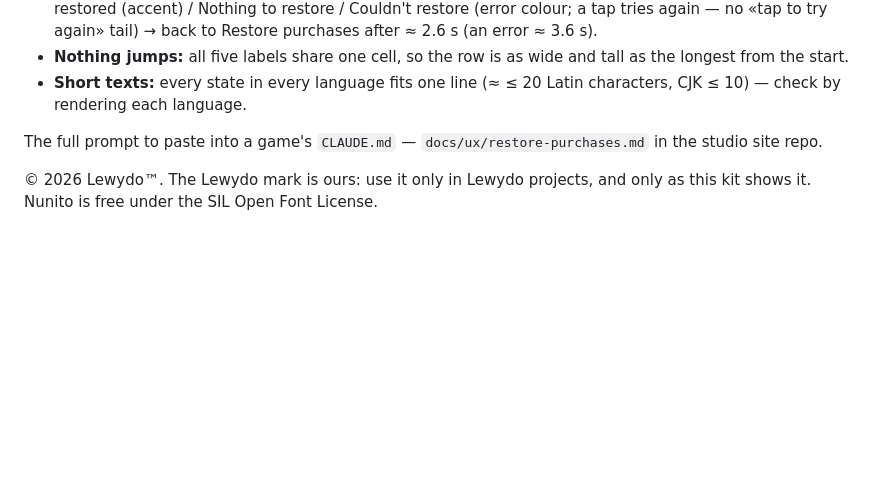
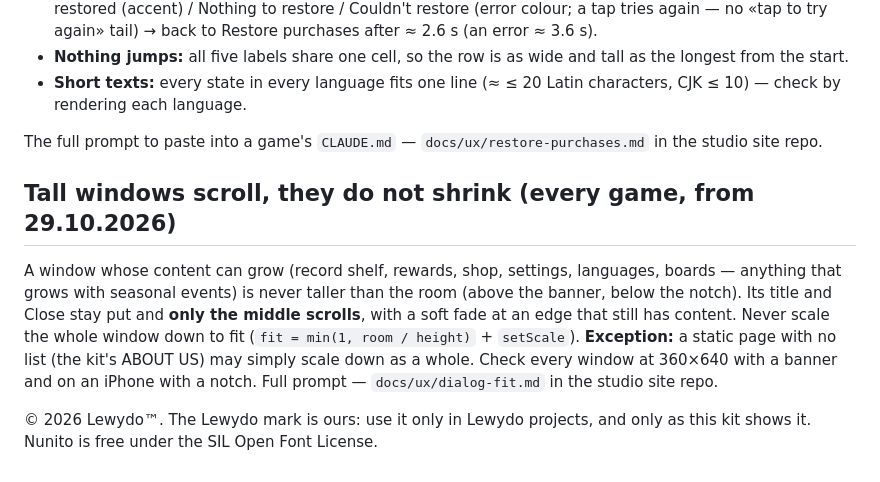
Before and after one commit to RoShevasternin/roshevasternin.github.io, a Markdown page: brand/README.md, the part around the change. GitHub-like rendering; blank space fills up the shorter version.

```diff
--- a/brand/README.md
+++ b/brand/README.md
@@ -106,5 +106,13 @@ itself, so on Android there is no row. The row lives in SETTINGS, last among the
 
 The full prompt to paste into a game's `CLAUDE.md` — `docs/ux/restore-purchases.md` in the studio site repo.
 
+## Tall windows scroll, they do not shrink (every game, from 29.10.2026)
+
+A window whose content can grow (record shelf, rewards, shop, settings, languages, boards — anything that grows with seasonal events) is
+never taller than the room (above the banner, below the notch). Its title and Close stay put and **only the middle scrolls**, with a soft
+fade at an edge that still has content. Never scale the whole window down to fit (`fit = min(1, room / height)` + `setScale`).
+**Exception:** a static page with no list (the kit's ABOUT US) may simply scale down as a whole. Check every window at 360×640 with a banner
+and on an iPhone with a notch. Full prompt — `docs/ux/dialog-fit.md` in the studio site repo.
+
 © 2026 Lewydo™. The Lewydo mark is ours: use it only in Lewydo projects, and only as this kit shows it.
 Nunito is free under the SIL Open Font License.
```
Also changed, not shown: CLAUDE.md (+1 -0 lines), docs/ux/dialog-fit.md (added, +25 -0 lines).
